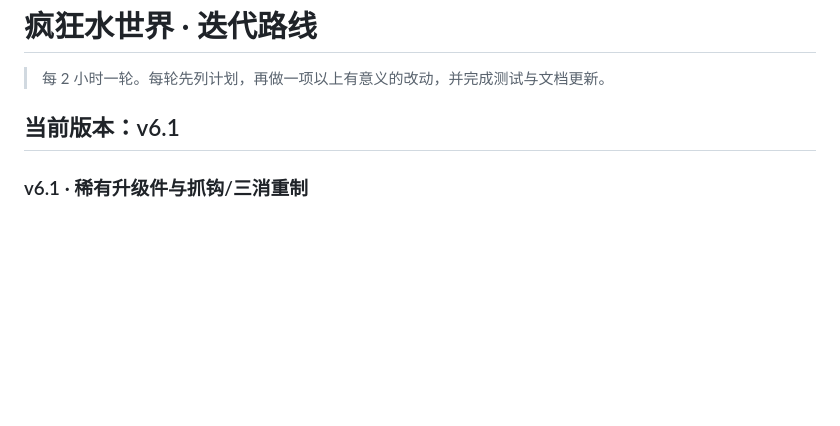
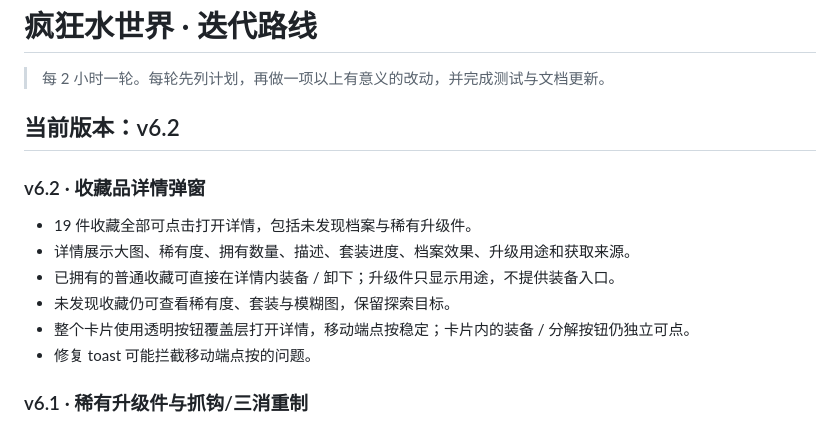
Before and after one commit to YHSome/crazy-water-world, a Markdown page: ROADMAP.md, the part around the change. Rendered like a GitHub page; blank space fills up the shorter version.

Commit message:
v6.2: 收藏品详情弹窗

```diff
--- a/ROADMAP.md
+++ b/ROADMAP.md
@@ -2,7 +2,16 @@
 
 > 每 2 小时一轮。每轮先列计划，再做一项以上有意义的改动，并完成测试与文档更新。
 
-## 当前版本：v6.1
+## 当前版本：v6.2
+
+### v6.2 · 收藏品详情弹窗
+
+- 19 件收藏全部可点击打开详情，包括未发现档案与稀有升级件。
+- 详情展示大图、稀有度、拥有数量、描述、套装进度、档案效果、升级用途和获取来源。
+- 已拥有的普通收藏可直接在详情内装备 / 卸下；升级件只显示用途，不提供装备入口。
+- 未发现收藏仍可查看稀有度、套装与模糊图，保留探索目标。
+- 整个卡片使用透明按钮覆盖层打开详情，移动端点按稳定；卡片内的装备 / 分解按钮仍独立可点。
+- 修复 toast 可能拦截移动端点按的问题。
 
 ### v6.1 · 稀有升级件与抓钩/三消重制
 
```
